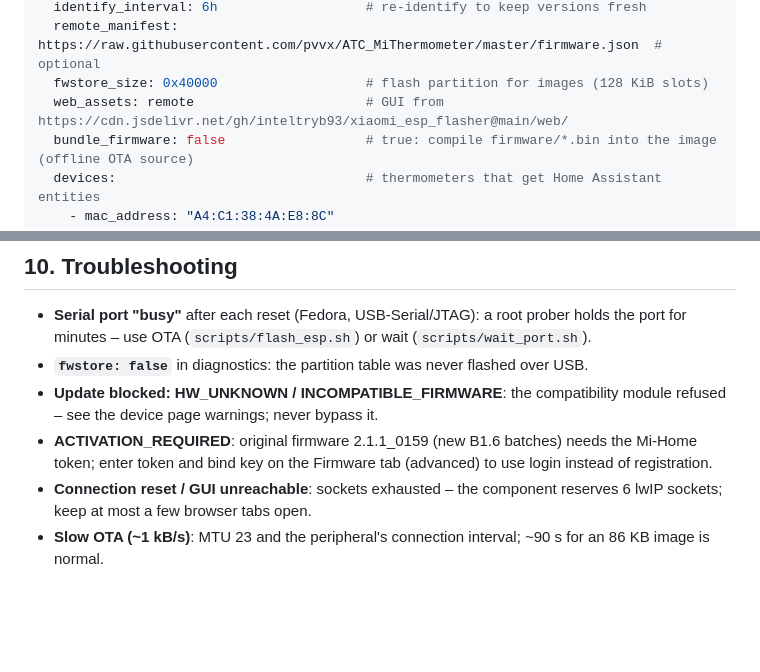
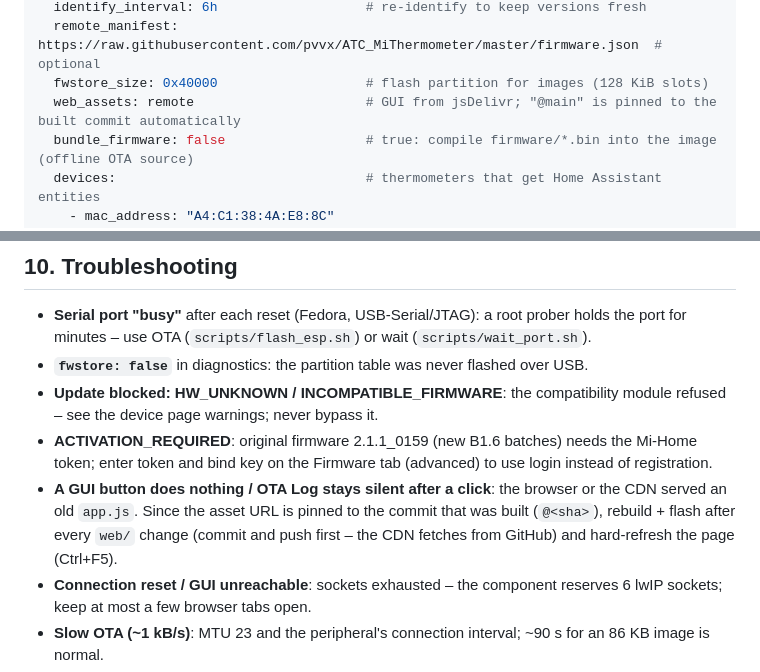
Before and after one commit to inteltryb93/xiaomi_esp_flasher, a Markdown page: README.md, 2 parts joined by grey strips. GitHub-like rendering; blank space fills up the shorter version.

Commit message:
README: stale GUI troubleshooting, pinned asset URL

```diff
--- a/README.md
+++ b/README.md
@@ -73,7 +73,7 @@ xiaomi_esp_flasher:
   identify_interval: 6h                   # re-identify to keep versions fresh
   remote_manifest: https://raw.githubusercontent.com/pvvx/ATC_MiThermometer/master/firmware.json  # optional
   fwstore_size: 0x40000                   # flash partition for images (128 KiB slots)
-  web_assets: remote                      # GUI from https://cdn.jsdelivr.net/gh/inteltryb93/xiaomi_esp_flasher@main/web/
+  web_assets: remote                      # GUI from jsDelivr; "@main" is pinned to the built commit automatically
   bundle_firmware: false                  # true: compile firmware/*.bin into the image (offline OTA source)
   devices:                                # thermometers that get Home Assistant entities
     - mac_address: "A4:C1:38:4A:E8:8C"
@@ -166,6 +166,9 @@ Send Default Config To All Thermometers.
   page warnings; never bypass it.
 * **ACTIVATION_REQUIRED**: original firmware 2.1.1_0159 (new B1.6 batches) needs the Mi-Home token; enter token
   and bind key on the Firmware tab (advanced) to use login instead of registration.
+* **A GUI button does nothing / OTA Log stays silent after a click**: the browser or the CDN served an old
+  `app.js`. Since the asset URL is pinned to the commit that was built (`@<sha>`), rebuild + flash after every
+  `web/` change (commit and push first – the CDN fetches from GitHub) and hard-refresh the page (Ctrl+F5).
 * **Connection reset / GUI unreachable**: sockets exhausted – the component reserves 6 lwIP sockets; keep at
   most a few browser tabs open.
 * **Slow OTA (~1 kB/s)**: MTU 23 and the peripheral's connection interval; ~90 s for an 86 KB image is normal.
```
